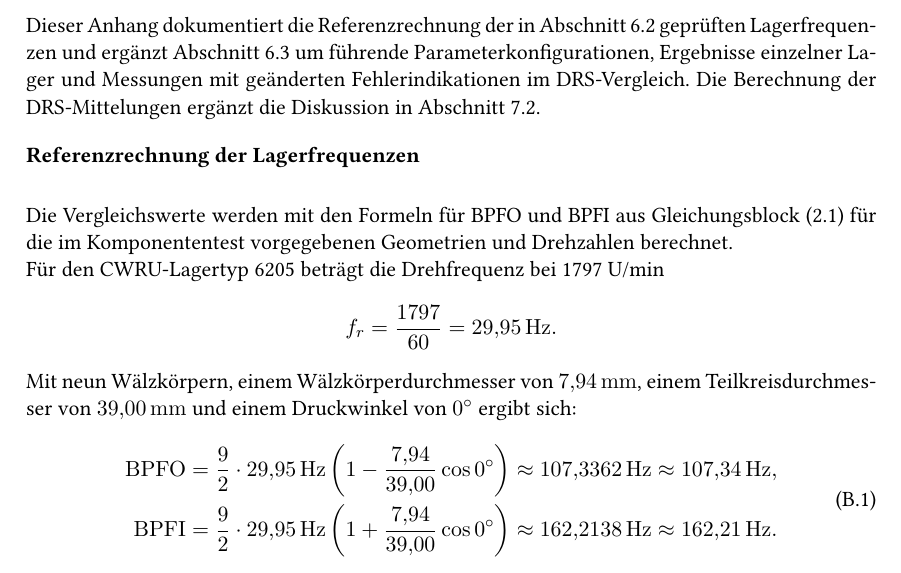
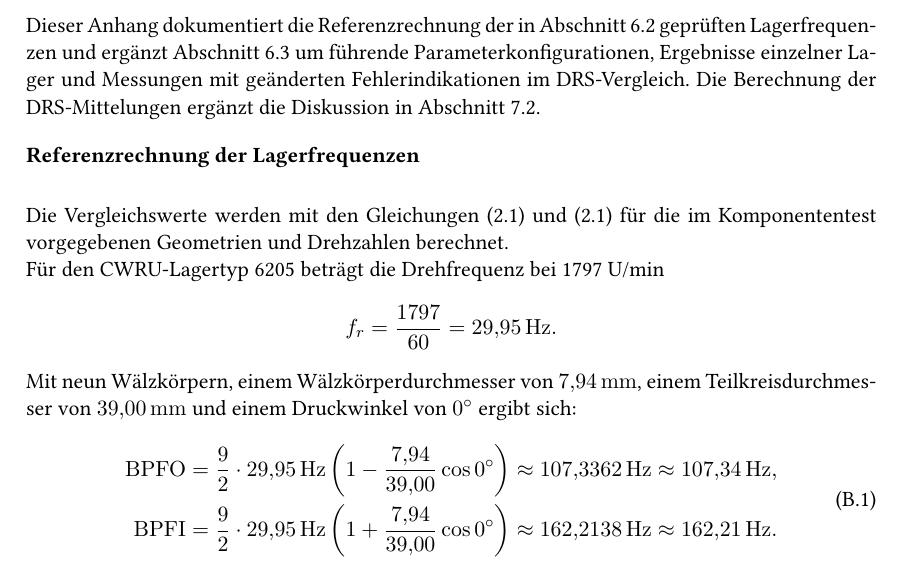
Before and after one commit to levinEckert/bachelor_arbeit, a LaTeX thesis (thesis/main.tex, which reads thesis/chapter/appendix-results.tex): part of page 91 of 97, cut so that both start at the same text. Compiled offline with pdfLaTeX.

Commit message:
appendix slightly changed

```diff
--- a/thesis/chapter/appendix-results.tex
+++ b/thesis/chapter/appendix-results.tex
@@ -14,9 +14,9 @@ in Abschnitt~\ref{sec:methodische_grenzen}.
 \paragraphheading{Referenzrechnung der Lagerfrequenzen}
 \label{app:lagerfrequenz_referenzrechnung}
 
-Die Vergleichswerte werden mit den Formeln für BPFO und BPFI aus
-Gleichungsblock~\eqref{eq:bpfo} für die im Komponententest vorgegebenen
-Geometrien und Drehzahlen berechnet.
+Die Vergleichswerte werden mit den Gleichungen~\eqref{eq:bpfo} und
+\eqref{eq:bpfi} für die im Komponententest vorgegebenen Geometrien und
+Drehzahlen berechnet.
 
 Für den CWRU-Lagertyp 6205 beträgt die Drehfrequenz bei 1797~U/min
 \[
```
